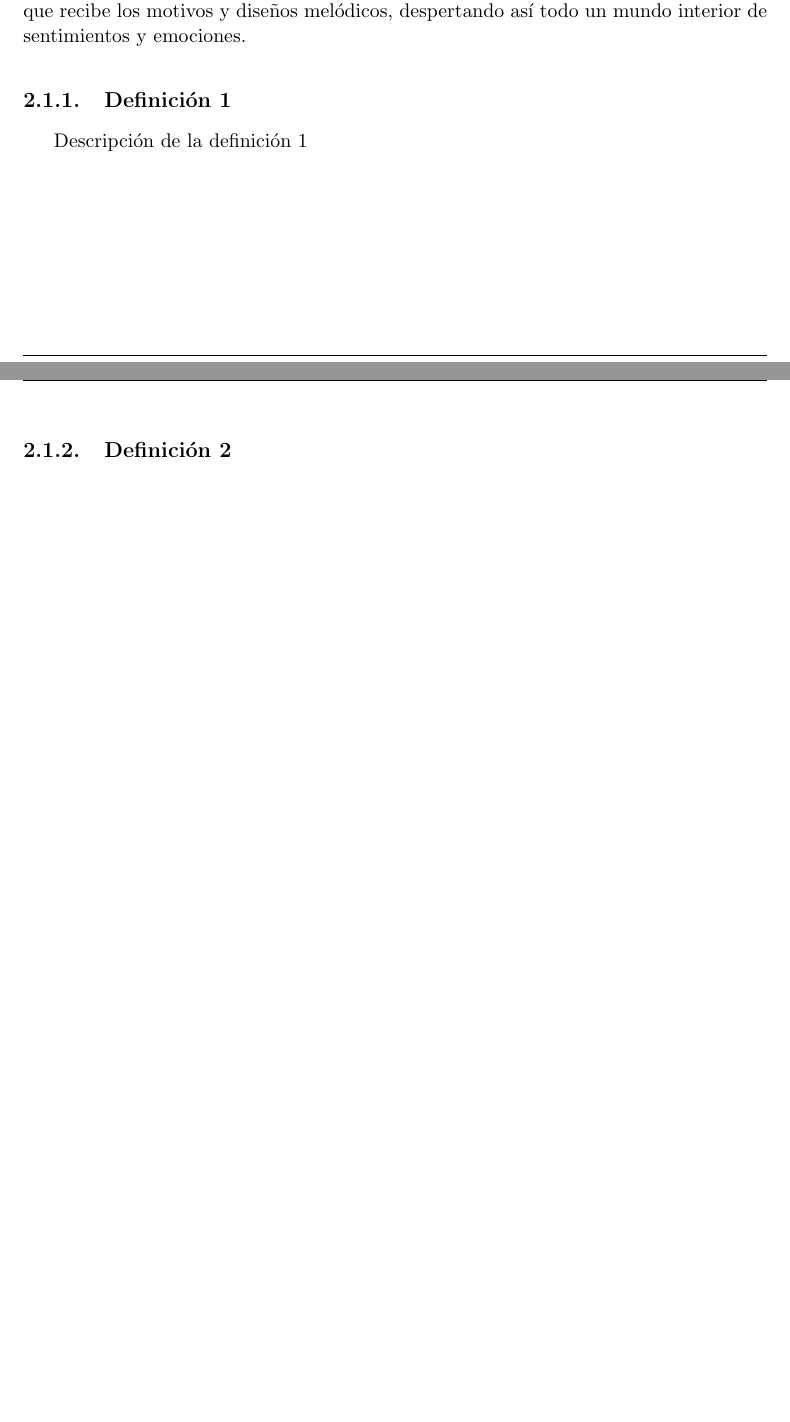
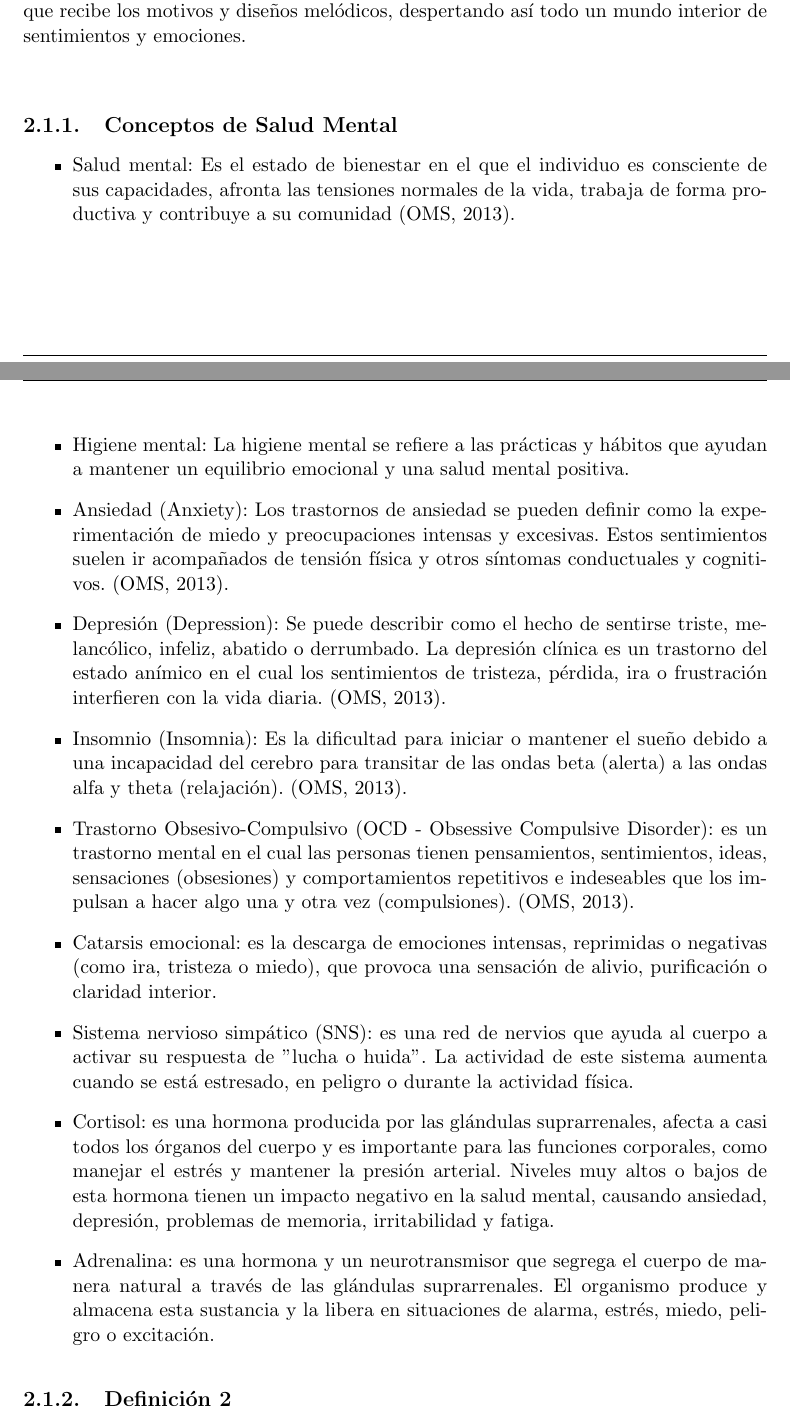
Before and after one commit to meaf-git/musica-salud-mental-analisis, an R Markdown document (informe.Rmd): two parts of pages 10 and 11 of 18 before the commit and two parts of pages 10 and 11 of 19 after it, joined at a grey line, cut so that both start at the same text, the shorter picture padded with empty space. The pictures show the output file informe.pdf that the author committed with the source.

Commit message:
Conceptos de Salud Mental usados en el trabajo

```diff
--- a/informe.Rmd
+++ b/informe.Rmd
@@ -318,6 +317,16 @@ Existe una relación entre las diferentes zonas cerebrales y las característica
-\subsection{Definición 1}
-
-Descripción de la definición 1\
+\subsection{Conceptos de Salud Mental}
+\begin{itemize}
+ \item{Salud mental: Es el estado de bienestar en el que el individuo es consciente de sus capacidades, afronta las tensiones normales de la vida, trabaja de forma productiva y contribuye a su comunidad (OMS, 2013).}
+ \item{Higiene mental: La higiene mental se refiere a las prácticas y hábitos que ayudan a mantener un equilibrio emocional y una salud mental positiva.}
+ \item{Ansiedad (Anxiety): Los trastornos de ansiedad se pueden definir como la experimentación de miedo y preocupaciones intensas y excesivas. Estos sentimientos suelen ir acompañados de tensión física y otros síntomas conductuales y cognitivos. (OMS, 2013).}
+ \item{Depresión (Depression): Se puede describir como el hecho de sentirse triste, melancólico, infeliz, abatido o derrumbado. La depresión clínica es un trastorno del estado anímico en el cual los sentimientos de tristeza, pérdida, ira o frustración interfieren con la vida diaria. (OMS, 2013).}
+ \item{Insomnio (Insomnia): Es la dificultad para iniciar o mantener el sueño debido a una incapacidad del cerebro para transitar de las ondas beta (alerta) a las ondas alfa y theta (relajación). (OMS, 2013).}
+ \item{Trastorno Obsesivo-Compulsivo (OCD - Obsessive Compulsive Disorder): es un trastorno mental en el cual las personas tienen pensamientos, sentimientos, ideas, sensaciones (obsesiones) y comportamientos repetitivos e indeseables que los impulsan a hacer algo una y otra vez (compulsiones). (OMS, 2013).}
+ \item{Catarsis emocional: es la descarga de emociones intensas, reprimidas o negativas (como ira, tristeza o miedo), que provoca una sensación de alivio, purificación o claridad interior.}
+ \item{Sistema nervioso simpático (SNS): es una red de nervios que ayuda al cuerpo a activar su respuesta de "lucha o huida". La actividad de este sistema aumenta cuando se está estresado, en peligro o durante la actividad física.}
+ \item{Cortisol: es una hormona producida por las glándulas suprarrenales, afecta a casi todos los órganos del cuerpo y es importante para las funciones corporales, como manejar el estrés y mantener la presión arterial. Niveles muy altos o bajos de esta hormona tienen un impacto negativo en la salud mental, causando ansiedad, depresión, problemas de memoria, irritabilidad y fatiga.}
+ \item{Adrenalina: es una hormona y un neurotransmisor que segrega el cuerpo de manera natural a través de las glándulas suprarrenales. El organismo produce y almacena esta sustancia y la libera en situaciones de alarma, estrés, miedo, peligro o excitación.}
+\end{itemize}
 
 \subsection{Definición 2}
 
```
Also changed, not shown: informe.pdf, informe.Rmd (3 more changed lines).
